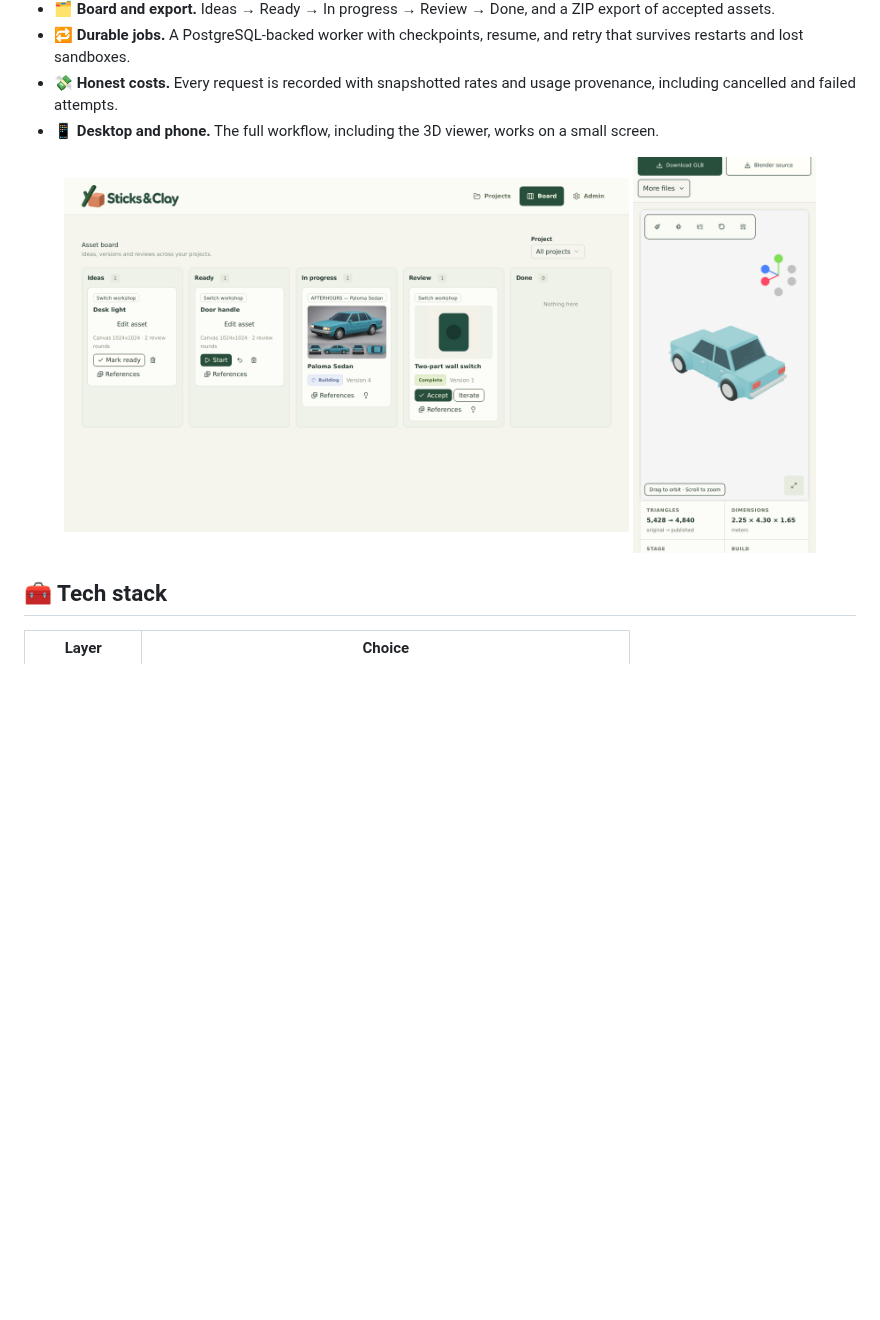
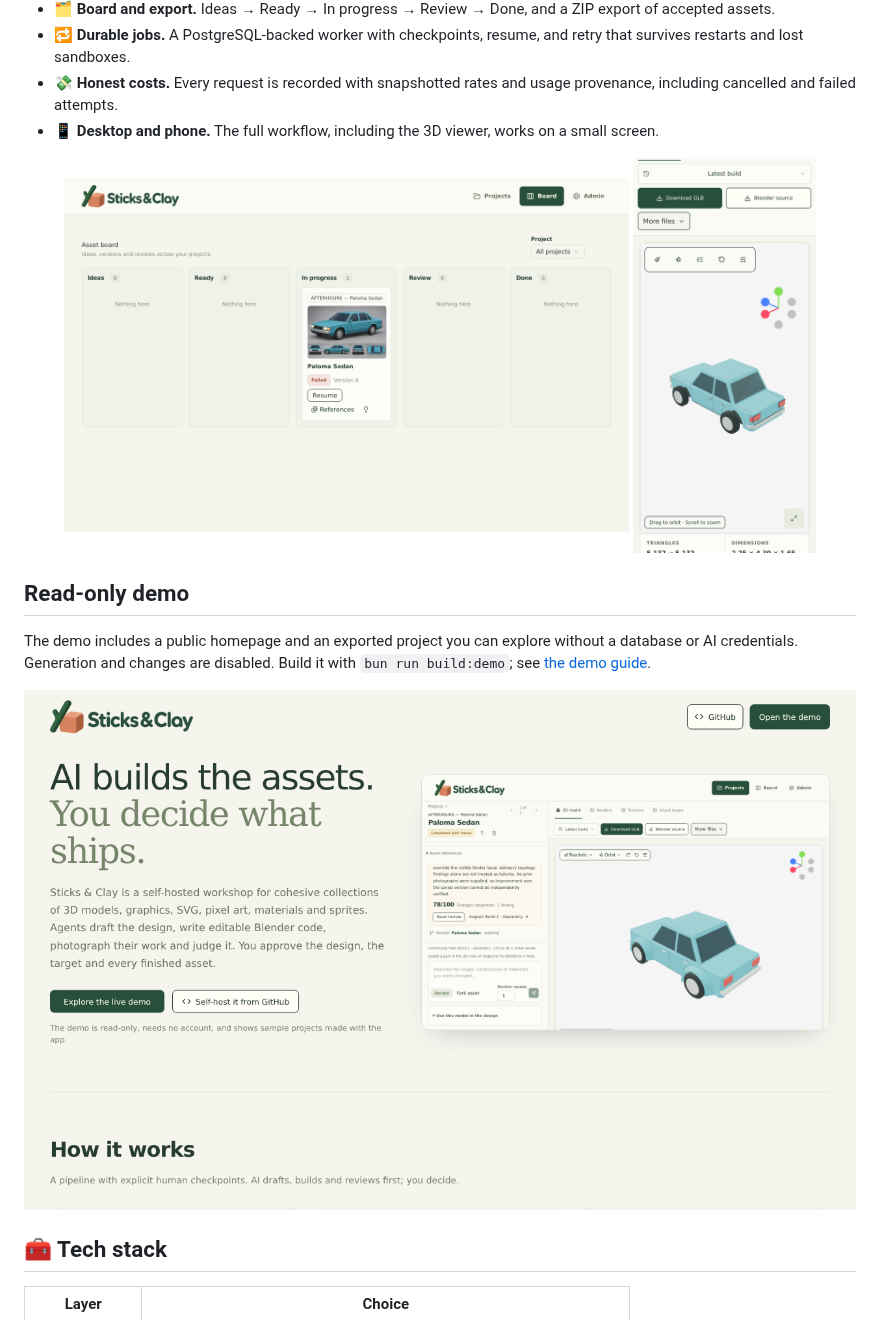
Before and after one commit to michidk/sticks-and-clay, a Markdown page: README.md, the part around one of its changes. Rendered like a GitHub page; pictures changed too: .github/images/board.png, .github/images/demo-homepage.png (added), .github/images/model-mobile.png; blank space fills up the shorter version.

Commit message:
docs: refresh README screenshots from the demo
Co-authored-by: Codex <codex@openai.com>
Co-authored-by: Michael Lohr <michael@lohr.dev>

```diff
--- a/README.md
+++ b/README.md
@@ -182,6 +182,18 @@ configuration, scopes, and deployment behind an auth proxy.
     width="22%">
 </p>
 
+## Read-only demo
+
+The demo includes a public homepage and an exported project you can explore
+without a database or AI credentials. Generation and changes are disabled.
+Build it with `bun run build:demo`; see [the demo guide](docs/demo-mode.md).
+
+<p align="center">
+  <img src=".github/images/demo-homepage.png"
+    alt="Sticks & Clay demo homepage with links to explore the demo and self-host the workshop"
+    width="1200">
+</p>
+
 ## 🧰 Tech stack
 
 | Layer | Choice |
```
Also changed, not shown: other parts of README.md (+1 -1 lines), .github/images/design-chat.png, .github/images/model-review.png.
